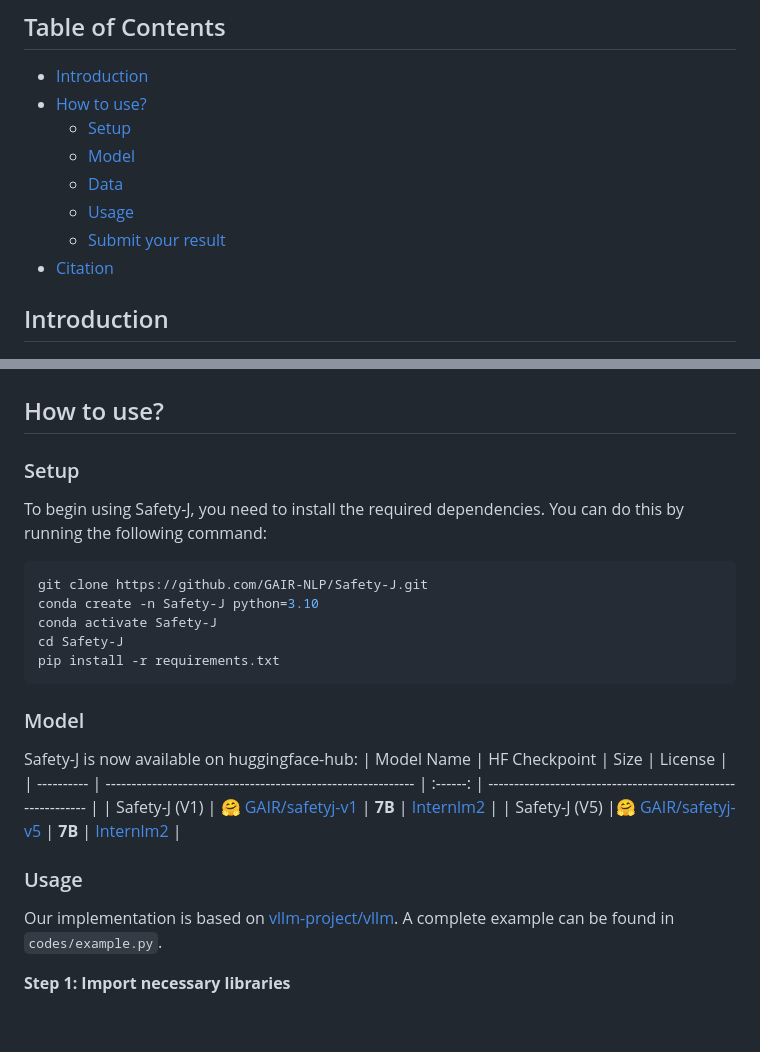
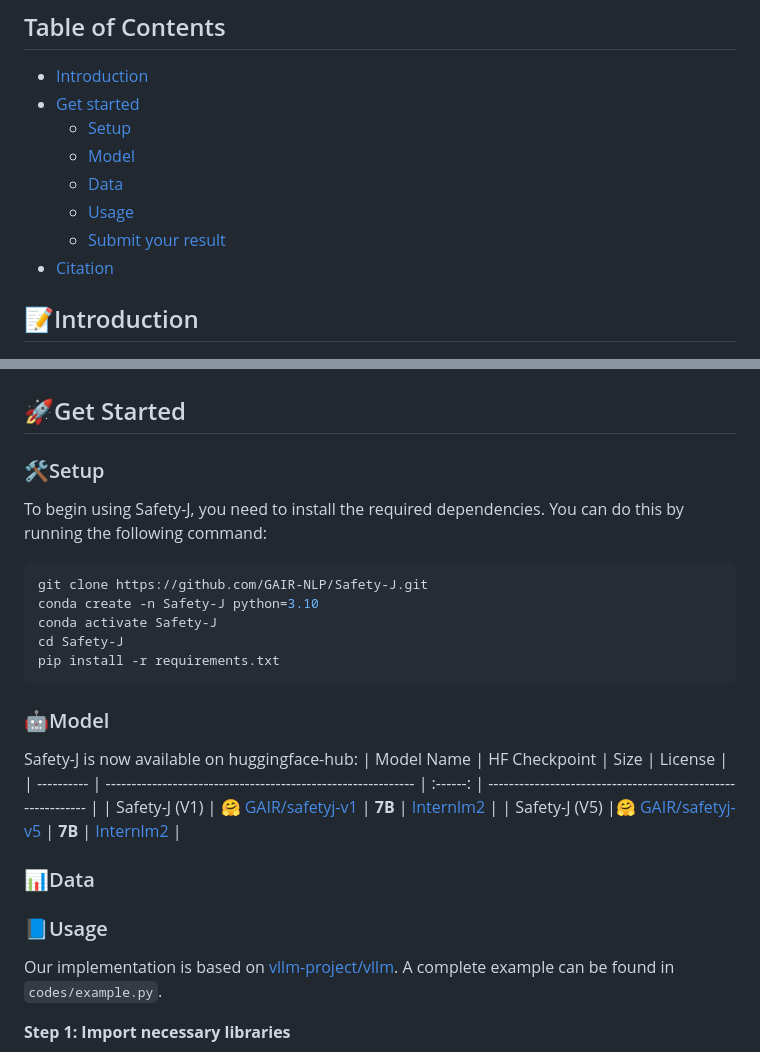
Before and after one commit to GAIR-NLP/Safety-J, a Markdown page: README.md, 2 parts joined by grey strips. Rendered like a GitHub page; blank space fills up the shorter version.

````diff
--- a/README.md
+++ b/README.md
@@ -7,7 +7,7 @@ This is the official repository for
 ## Table of Contents
 
 - [Introduction](#introduction)
-- [How to use?](#how-to-use)
+- [Get started](#get-started)
   - [Setup](#setup)
   - [Model](#model)
   - [Data](#data)
@@ -15,7 +15,7 @@ This is the official repository for
   - [Submit your result](#submit-your-result)
 - [Citation](#citation)
 
-## Introduction
+## 📝Introduction
 
 <p align="center"> <img src="images/method.png" style="width: 100%;" id="title-icon">       </p>
 
@@ -42,8 +42,8 @@ This is the official repository for
 
 <p align="center"> <img src="images/meta-evaluation.png" style="width: 100%;" id="title-icon">       </p>
 
-## How to use?
-### Setup
+## 🚀Get Started
+### 🛠️Setup
 To begin using Safety-J, you need to install the required dependencies. You can do this by running the following command:
 ```bash
 git clone https://github.com/GAIR-NLP/Safety-J.git
@@ -53,14 +53,15 @@ cd Safety-J
 pip install -r requirements.txt
 ```
 
-### Model
+### 🤖Model
 Safety-J is now available on huggingface-hub:
 | Model Name | HF Checkpoint                                                | Size | License                                                      |
 | ---------- | ------------------------------------------------------------ | :------: | ------------------------------------------------------------ |
 | Safety-J (V1)     | [🤗 GAIR/safetyj-v1](https://huggingface.co/liuyx0903/Safety-J_v1) | **7B** | [Internlm2](https://huggingface.co/internlm/internlm2-chat-7b) |
 | Safety-J (V5)    |[🤗 GAIR/safetyj-v5](https://huggingface.co/liuyx0903/Safety-J_v5) | **7B** | [Internlm2](https://huggingface.co/internlm/internlm2-chat-7b) |
+### 📊Data
 
-### Usage
+### 📘Usage
 Our implementation is based on [vllm-project/vllm](https://github.com/vllm-project/vllm). A complete example can be found in `codes/example.py`.
 
 **Step 1: Import necessary libraries**
````
